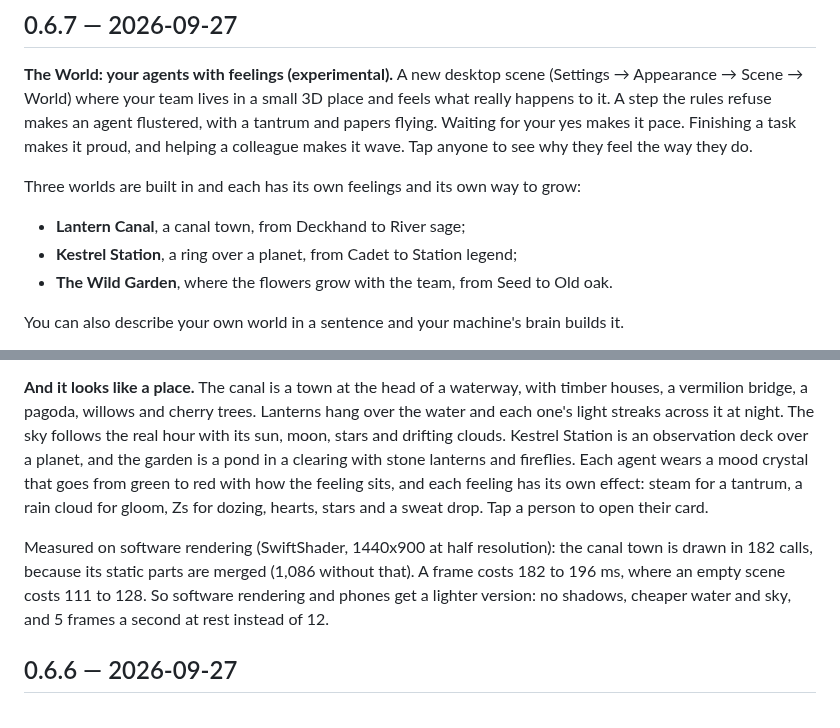
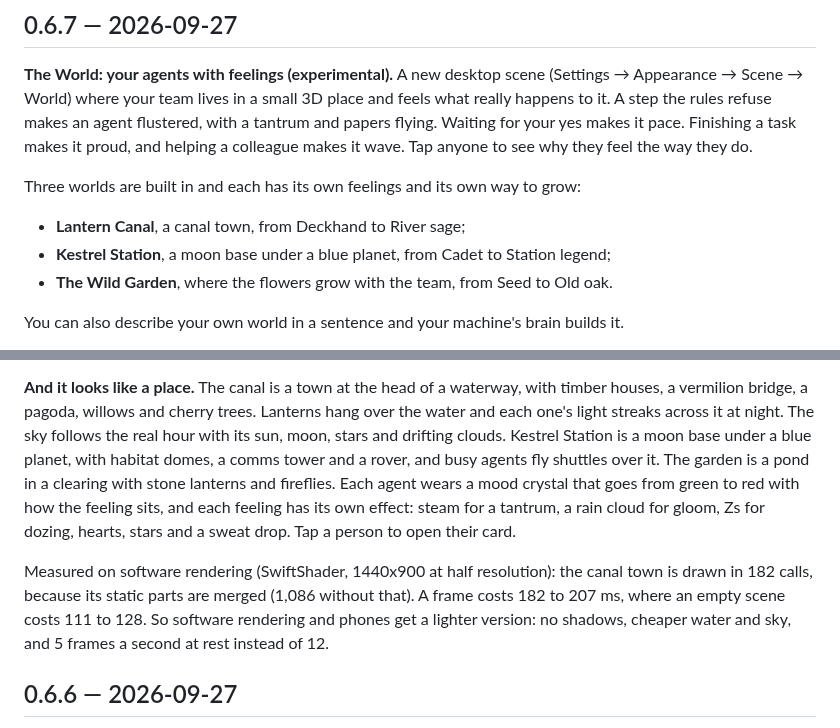
Before and after one commit to contact9prime-lab/bento-ai-os, a Markdown page: CHANGELOG.md, 2 parts joined by grey strips. Rendered like a GitHub page.

```diff
--- a/CHANGELOG.md
+++ b/CHANGELOG.md
@@ -10,7 +10,7 @@ helping a colleague makes it wave. Tap anyone to see why they feel the way they
 
 Three worlds are built in and each has its own feelings and its own way to grow:
 - **Lantern Canal**, a canal town, from Deckhand to River sage;
-- **Kestrel Station**, a ring over a planet, from Cadet to Station legend;
+- **Kestrel Station**, a moon base under a blue planet, from Cadet to Station legend;
 - **The Wild Garden**, where the flowers grow with the team, from Seed to Old oak.
 
 You can also describe your own world in a sentence and your machine's brain builds it.
@@ -30,15 +30,16 @@ from "a night bakery where the bread rises at 3am".
 **And it looks like a place.** The canal is a town at the head of a waterway, with timber
 houses, a vermilion bridge, a pagoda, willows and cherry trees. Lanterns hang over the water
 and each one's light streaks across it at night. The sky follows the real hour with its sun,
-moon, stars and drifting clouds. Kestrel Station is an observation deck over a planet, and the
-garden is a pond in a clearing with stone lanterns and fireflies. Each agent wears a mood
+moon, stars and drifting clouds. Kestrel Station is a moon base under a blue planet, with
+habitat domes, a comms tower and a rover, and busy agents fly shuttles over it. The garden
+is a pond in a clearing with stone lanterns and fireflies. Each agent wears a mood
 crystal that goes from green to red with how the feeling sits, and each feeling has its own
 effect: steam for a tantrum, a rain cloud for gloom, Zs for dozing, hearts, stars and a sweat
 drop. Tap a person to open their card.
 
 Measured on software rendering (SwiftShader, 1440x900 at half resolution): the canal town is
 drawn in 182 calls, because its static parts are merged (1,086 without that). A frame costs 182
-to 196 ms, where an empty scene costs 111 to 128. So software rendering and phones get a lighter
+to 207 ms, where an empty scene costs 111 to 128. So software rendering and phones get a lighter
 version: no shadows, cheaper water and sky, and 5 frames a second at rest instead of 12.
 
 ## 0.6.6 — 2026-09-27
```
Also changed, not shown: CLAUDE.md (+1 -1 lines), docs/world.md (+4 -4 lines), docs/screenshots/world-station.png, 3 other files.
